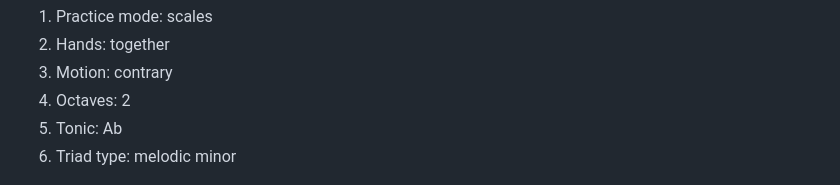
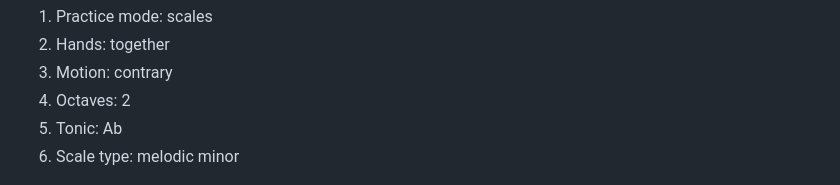
Before and after one commit to Chairnee/grand-staff-trainer, a Markdown page: README.md, the part around the change. Drawn GitHub-style.

```diff
--- a/README.md
+++ b/README.md
@@ -71,7 +71,7 @@ The example image below is based on the following exercise settings:
 3. Motion: contrary
 3. Octaves: 2
 4. Tonic: Ab
-5. Triad type: melodic minor
+5. Scale type: melodic minor
 
 ![An example of the Ab melodic minor scale for two hands in contrary motion across two octaves with optional G# melodic minor notation.](referenceImg/exercise_panel_5.png)
 
```
